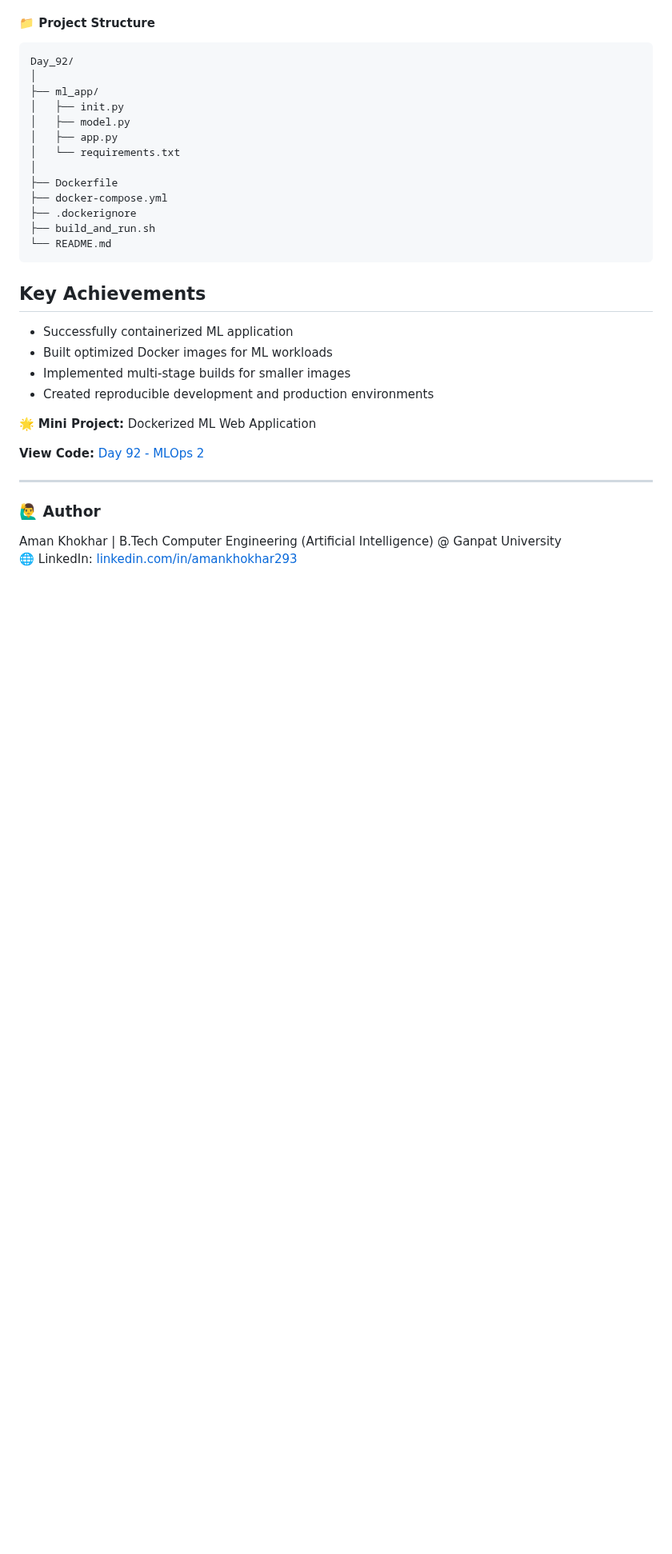
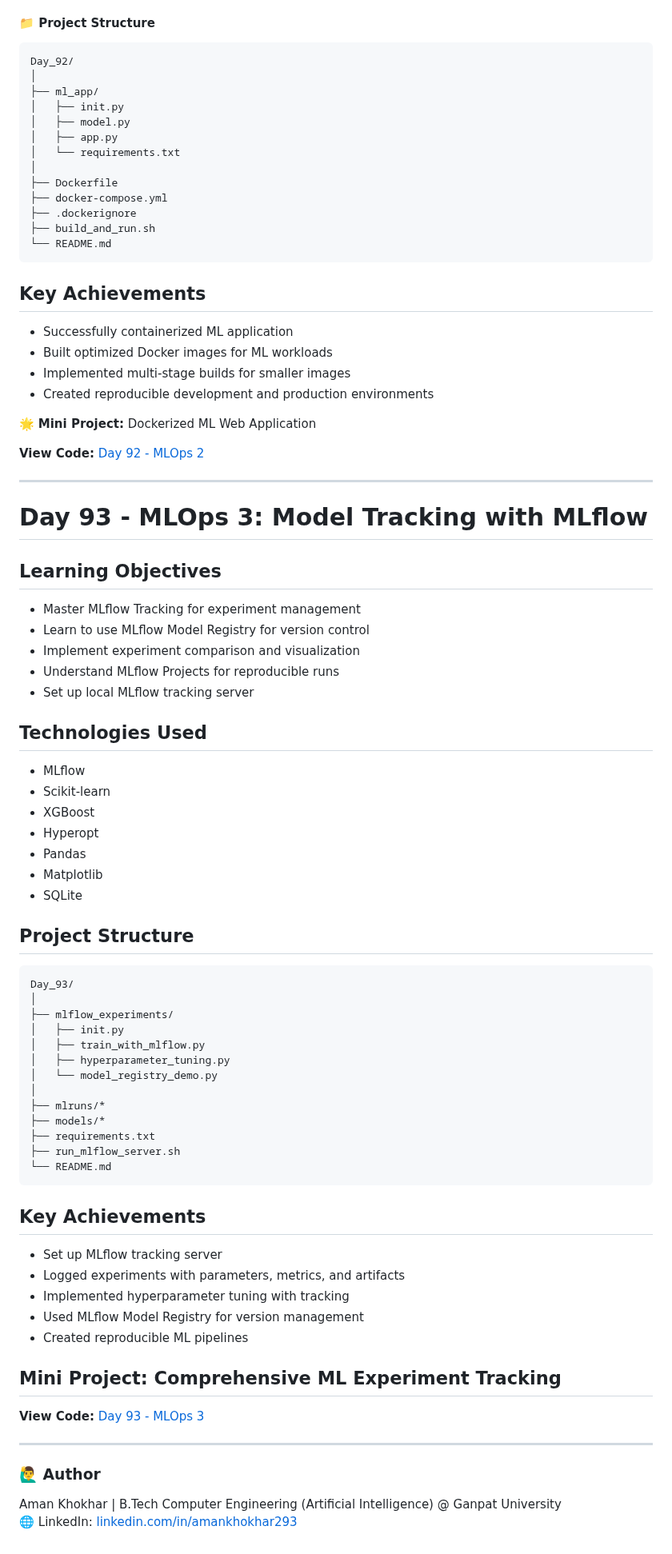
Before and after one commit to Aman-Khokhar-293/100-days-of-python, a Markdown page: README.md, the part around the change. Shown at 80% size. Drawn GitHub-style; blank space fills up the shorter version.

Commit message:
Add Day 93 - MLOps 3 section to README

`````diff
--- a/README.md
+++ b/README.md
@@ -1607,7 +1607,53 @@ Dockerized ML Web Application
 **View Code:** [Day 92 - MLOps 2](https://github.com/aman-Khokhar-293/100-days-of-python/blob/main/Day_92)
 
 ---
-
+# Day 93 - MLOps 3: Model Tracking with MLflow
+
+## Learning Objectives
+- Master MLflow Tracking for experiment management
+- Learn to use MLflow Model Registry for version control
+- Implement experiment comparison and visualization
+- Understand MLflow Projects for reproducible runs
+- Set up local MLflow tracking server
+
+## Technologies Used
+- MLflow
+- Scikit-learn
+- XGBoost
+- Hyperopt
+- Pandas
+- Matplotlib
+- SQLite
+
+## Project Structure
+````
+Day_93/
+│
+├── mlflow_experiments/
+│   ├── init.py
+│   ├── train_with_mlflow.py
+│   ├── hyperparameter_tuning.py
+│   └── model_registry_demo.py
+│
+├── mlruns/*
+├── models/*
+├── requirements.txt
+├── run_mlflow_server.sh
+└── README.md
+````
+
+## Key Achievements
+- Set up MLflow tracking server
+- Logged experiments with parameters, metrics, and artifacts
+- Implemented hyperparameter tuning with tracking
+- Used MLflow Model Registry for version management
+- Created reproducible ML pipelines
+
+## Mini Project: Comprehensive ML Experiment Tracking
+
+**View Code:** [Day 93 - MLOps 3](https://github.com/aman-Khokhar-293/100-days-of-python/blob/main/Day_93)
+
+---
 
 
 
`````
